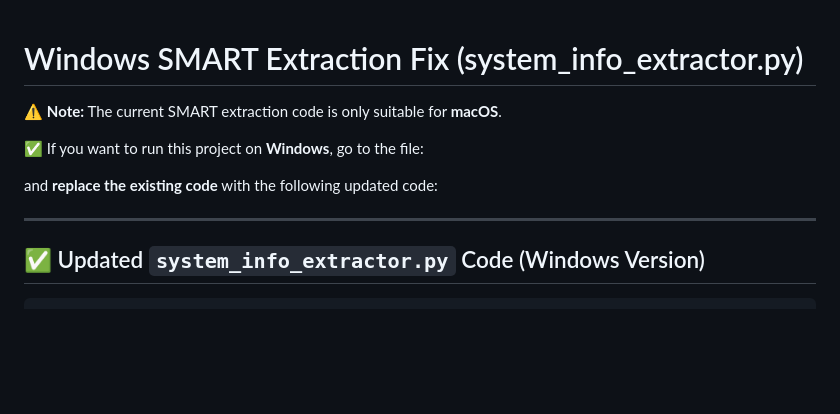
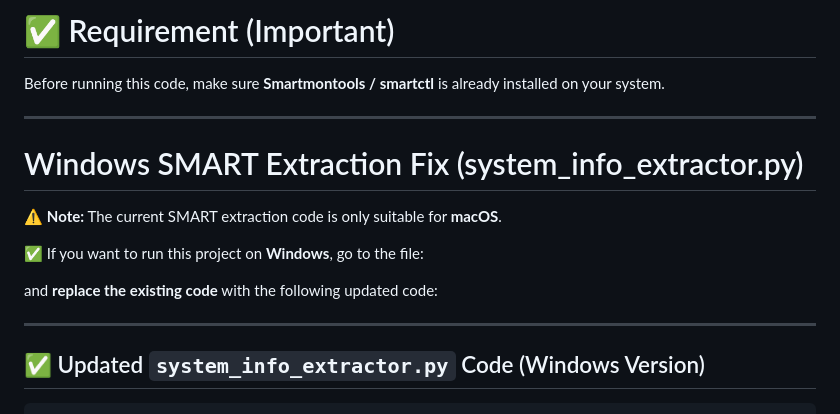
Before and after one commit to Puttu03/Lenovo-L2, a Markdown page: README.md, the part around the change. Drawn GitHub-style; blank space fills up the shorter version.

Commit message:
requirments

````diff
--- a/README.md
+++ b/README.md
@@ -1,3 +1,8 @@
+# ✅ Requirement (Important)
+
+Before running this code, make sure **Smartmontools / smartctl** is already installed on your system.
+
+---
 # Windows SMART Extraction Fix (system_info_extractor.py)
 
 ⚠️ **Note:** The current SMART extraction code is only suitable for **macOS**.
@@ -7,7 +12,6 @@
 and **replace the existing code** with the following updated code:
 
 ---
-
 ## ✅ Updated `system_info_extractor.py` Code (Windows Version)
 
 ```python
````
